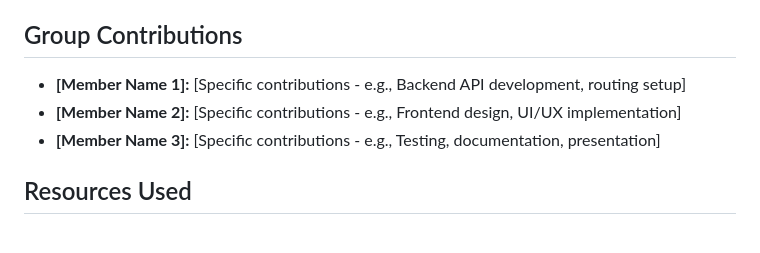
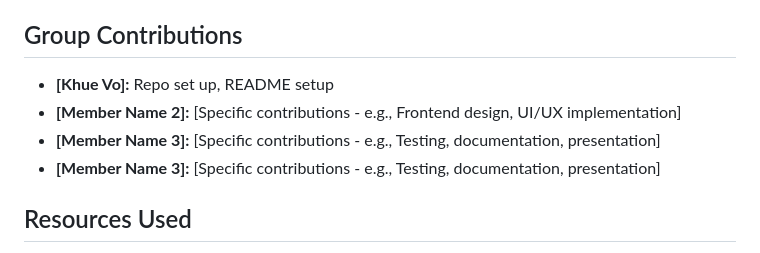
Before and after one commit to Khue-Vo/CISC375-web-framework, a Markdown page: README.md, the part around the change. Rendered like a GitHub page.

Commit message:
Update group contributions in README

```diff
--- a/README.md
+++ b/README.md
@@ -71,8 +71,9 @@ Flask is a lightweight, open-source Python web framework used for building web a
 - **Development Workflow:** Using Flask's debug mode for rapid development and testing
 
 ## Group Contributions
-- **[Member Name 1]:** [Specific contributions - e.g., Backend API development, routing setup]
+- **[Khue Vo]:** Repo set up, README setup
 - **[Member Name 2]:** [Specific contributions - e.g., Frontend design, UI/UX implementation]
+- **[Member Name 3]:** [Specific contributions - e.g., Testing, documentation, presentation]
 - **[Member Name 3]:** [Specific contributions - e.g., Testing, documentation, presentation]
 
 ## Resources Used
```
